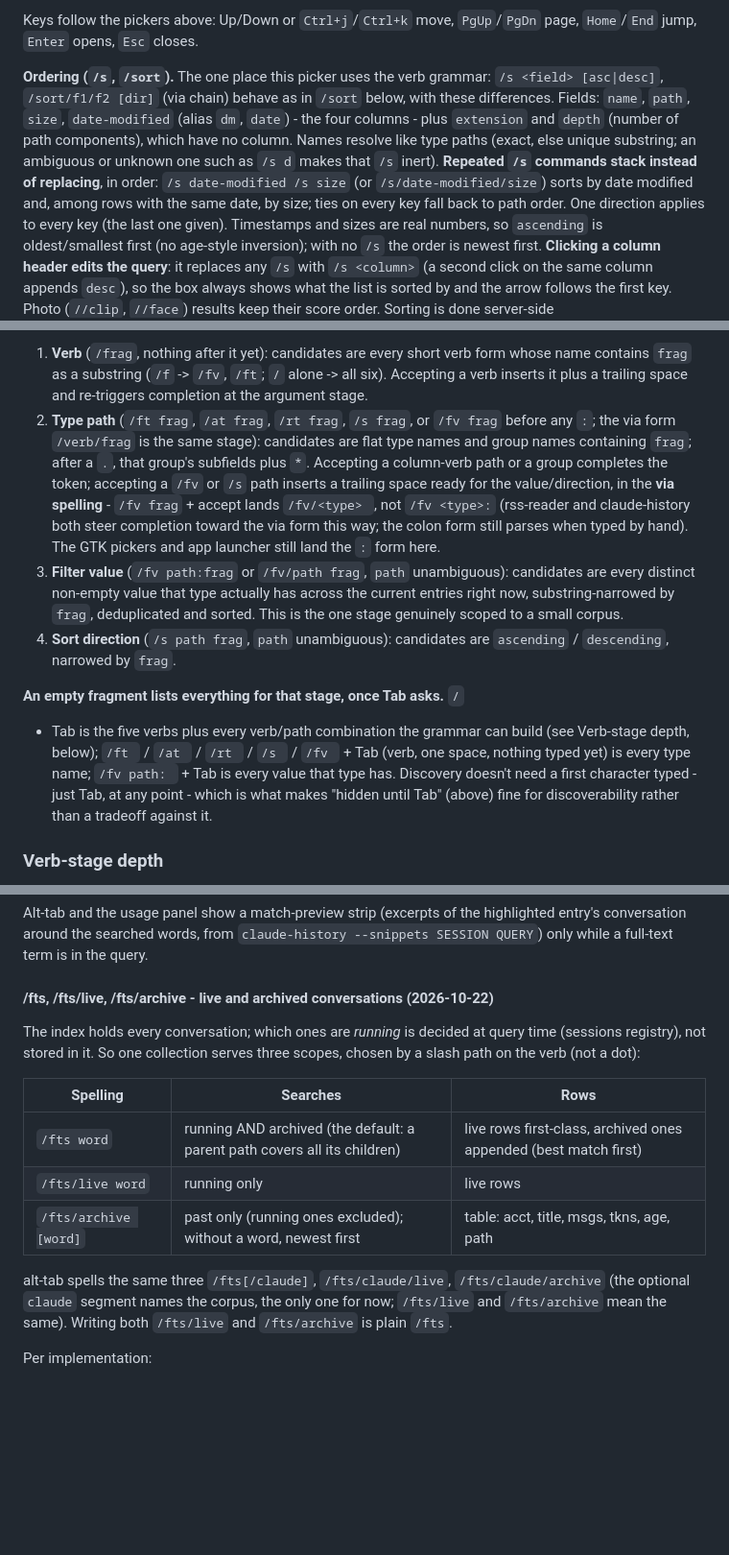
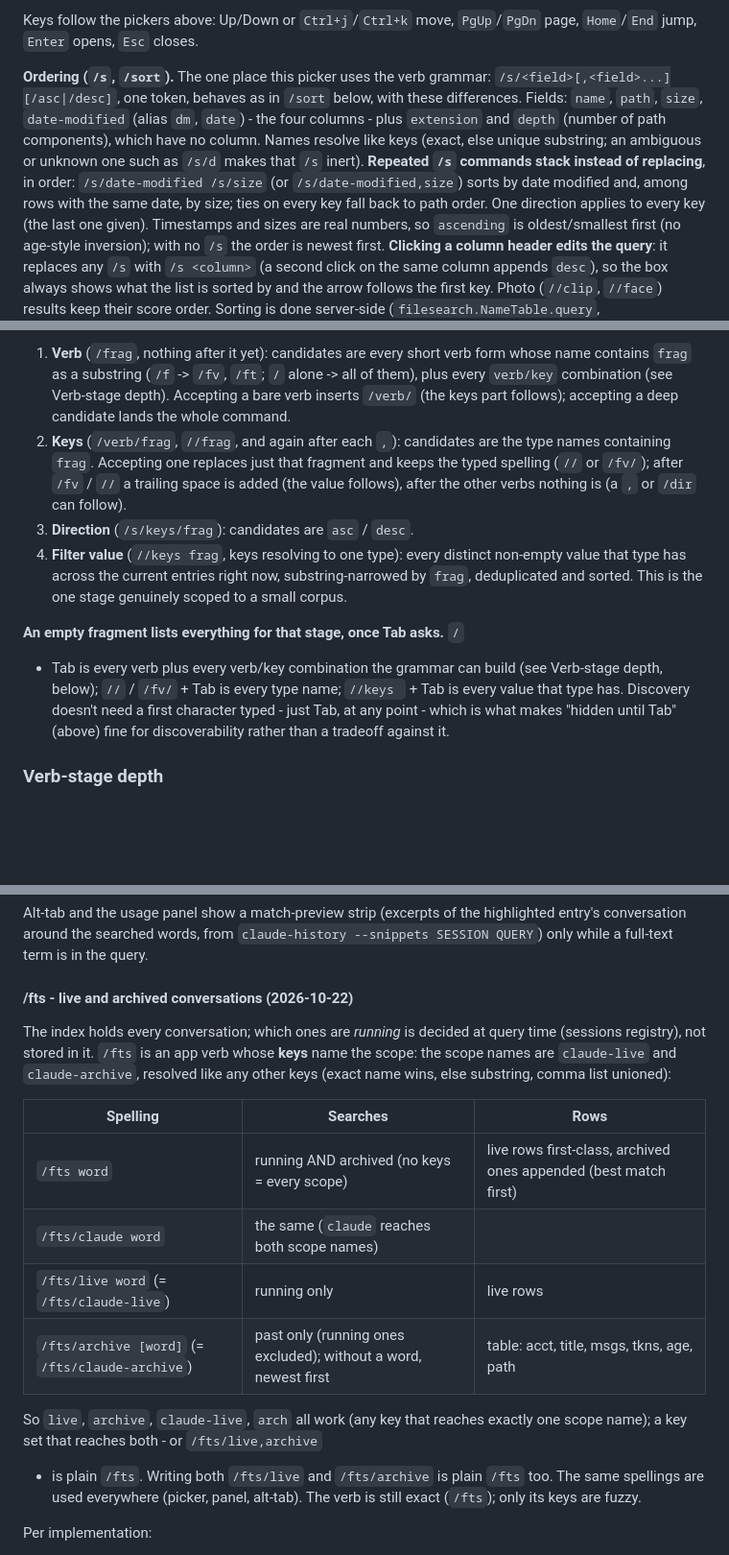
Before and after one commit to baleti/dotfiles, a Markdown page: .config/docs/query-dsl.md, 3 parts joined by grey strips. Shown at 96% size. Drawn GitHub-style; blank space fills up the shorter version.

Commit message:
query-dsl.md: completion stages, /fts scope keys, images /s, quoting examples updated to the one syntax

```diff
--- a/.config/docs/query-dsl.md
+++ b/.config/docs/query-dsl.md
@@ -129,14 +129,14 @@ the pickers above: Up/Down or `Ctrl+j`/`Ctrl+k` move, `PgUp`/`PgDn` page,
 `Home`/`End` jump, `Enter` opens, `Esc` closes.
 
 **Ordering (`/s`, `/sort`).** The one place this picker uses the verb
-grammar: `/s <field> [asc|desc]`, `/sort/f1/f2 [dir]` (via chain)
-behave as in `/sort` below, with these differences. Fields: `name`, `path`,
+grammar: `/s/<field>[,<field>...][/asc|/desc]`, one token, behaves as in
+`/sort` below, with these differences. Fields: `name`, `path`,
 `size`, `date-modified` (alias `dm`, `date`) - the four columns - plus
 `extension` and `depth` (number of path components), which have no column.
-Names resolve like type paths (exact, else unique substring; an ambiguous
-or unknown one such as `/s d` makes that `/s` inert). **Repeated `/s`
-commands stack instead of replacing**, in order: `/s date-modified /s size`
-(or `/s/date-modified/size`) sorts by date modified and, among rows with
+Names resolve like keys (exact, else unique substring; an ambiguous
+or unknown one such as `/s/d` makes that `/s` inert). **Repeated `/s`
+commands stack instead of replacing**, in order: `/s/date-modified /s/size`
+(or `/s/date-modified,size`) sorts by date modified and, among rows with
 the same date, by size; ties on every key fall back to path order. One
 direction applies to every key (the last one given). Timestamps and sizes
 are real numbers, so `ascending` is oldest/smallest first (no age-style
@@ -787,32 +787,24 @@ RSS reader grow the equivalent in QML. Stages:
 
 1. **Verb** (`/frag`, nothing after it yet): candidates are every short
    verb form whose name contains `frag` as a substring (`/f` -> `/fv`,
-   `/ft`; `/` alone -> all six). Accepting a verb inserts it plus a
-   trailing space and re-triggers completion at the argument stage.
-2. **Type path** (`/ft frag`, `/at frag`, `/rt frag`, `/s frag`, or
-   `/fv frag` before any `:`; the via form `/verb/frag` is the same stage):
-   candidates are flat type names and group names containing `frag`; after
-   a `.`, that group's subfields plus `*`. Accepting a column-verb path or
-   a group completes the token; accepting a `/fv` or `/s` path inserts a
-   trailing space ready for the value/direction, in the **via spelling** -
-   `/fv frag` + accept lands `/fv/<type> `, not `/fv <type>:` (rss-reader
-   and claude-history both steer completion toward the via form this way;
-   the colon form still parses when typed by hand). The GTK pickers and
-   app launcher still land the `:` form here.
-3. **Filter value** (`/fv path:frag` or `/fv/path frag`, `path`
-   unambiguous): candidates are
-   every distinct non-empty value that type actually has across the
-   current entries right now, substring-narrowed by `frag`, deduplicated
-   and sorted. This is the one stage genuinely scoped to a small corpus.
-4. **Sort direction** (`/s path frag`, `path` unambiguous): candidates
-   are `ascending` / `descending`, narrowed by `frag`.
+   `/ft`; `/` alone -> all of them), plus every `verb/key` combination
+   (see Verb-stage depth). Accepting a bare verb inserts `/verb/` (the keys
+   part follows); accepting a deep candidate lands the whole command.
+2. **Keys** (`/verb/frag`, `//frag`, and again after each `,`): candidates are
+   the type names containing `frag`. Accepting one replaces just that
+   fragment and keeps the typed spelling (`//` or `/fv/`); after `/fv` /
+   `//` a trailing space is added (the value follows), after the other
+   verbs nothing is (a `,` or `/dir` can follow).
+3. **Direction** (`/s/keys/frag`): candidates are `asc` / `desc`.
+4. **Filter value** (`//keys frag`, keys resolving to one type): every
+   distinct non-empty value that type has across the current entries right
+   now, substring-narrowed by `frag`, deduplicated and sorted. This is the
+   one stage genuinely scoped to a small corpus.
 
 **An empty fragment lists everything for that stage, once Tab asks.** `/`
-+ Tab is the five verbs plus every verb/path combination the grammar can
-build (see Verb-stage depth, below); `/ft ` / `/at ` / `/rt ` / `/s ` /
-`/fv ` + Tab
-(verb, one space, nothing typed yet) is every type name; `/fv path: ` +
-Tab is every value that type has. Discovery doesn't need a first
++ Tab is every verb plus every verb/key combination the grammar can build
+(see Verb-stage depth, below); `//` / `/fv/` + Tab is every type name;
+`//keys ` + Tab is every value that type has. Discovery doesn't need a first
 character typed - just Tab, at any point - which is what makes "hidden
 until Tab" (above) fine for discoverability rather than a tradeoff
 against it.
@@ -1678,22 +1666,26 @@ highlighted entry's conversation around the searched words, from
 `claude-history --snippets SESSION QUERY`) only while a full-text term is in
 the query.
 
-#### /fts, /fts/live, /fts/archive - live and archived conversations (2026-10-22)
+#### /fts - live and archived conversations (2026-10-22)
 
 The index holds every conversation; which ones are *running* is decided at
-query time (sessions registry), not stored in it. So one collection serves
-three scopes, chosen by a slash path on the verb (not a dot):
+query time (sessions registry), not stored in it. `/fts` is an app verb whose
+**keys** name the scope: the scope names are `claude-live` and
+`claude-archive`, resolved like any other keys (exact name wins, else
+substring, comma list unioned):
 
 | Spelling | Searches | Rows |
 |---|---|---|
-| `/fts word` | running AND archived (the default: a parent path covers all its children) | live rows first-class, archived ones appended (best match first) |
-| `/fts/live word` | running only | live rows |
-| `/fts/archive [word]` | past only (running ones excluded); without a word, newest first | table: acct, title, msgs, tkns, age, path |
-
-alt-tab spells the same three `/fts[/claude]`, `/fts/claude/live`,
-`/fts/claude/archive` (the optional `claude` segment names the corpus, the
-only one for now; `/fts/live` and `/fts/archive` mean the same). Writing both
-`/fts/live` and `/fts/archive` is plain `/fts`.
+| `/fts word` | running AND archived (no keys = every scope) | live rows first-class, archived ones appended (best match first) |
+| `/fts/claude word` | the same (`claude` reaches both scope names) | |
+| `/fts/live word` (= `/fts/claude-live`) | running only | live rows |
+| `/fts/archive [word]` (= `/fts/claude-archive`) | past only (running ones excluded); without a word, newest first | table: acct, title, msgs, tkns, age, path |
+
+So `live`, `archive`, `claude-live`, `arch` all work (any key that reaches
+exactly one scope name); a key set that reaches both - or `/fts/live,archive`
+- is plain `/fts`. Writing both `/fts/live` and `/fts/archive` is plain `/fts`
+too. The same spellings are used everywhere (picker, panel, alt-tab). The
+verb is still exact (`/fts`); only its keys are fuzzy.
 
 Per implementation:
 
```
Also changed, not shown: other parts of .config/docs/query-dsl.md (+12 -16 lines).
